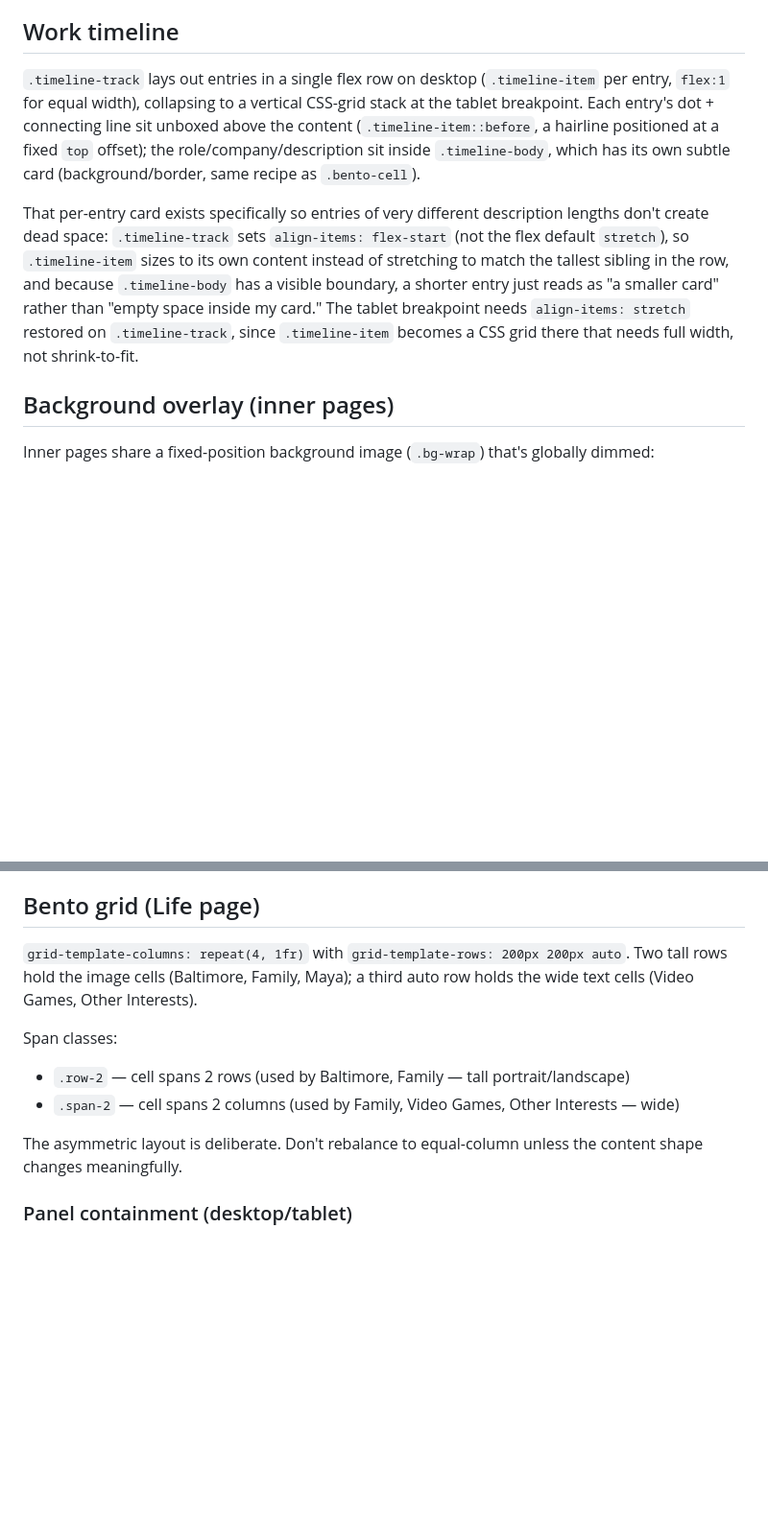
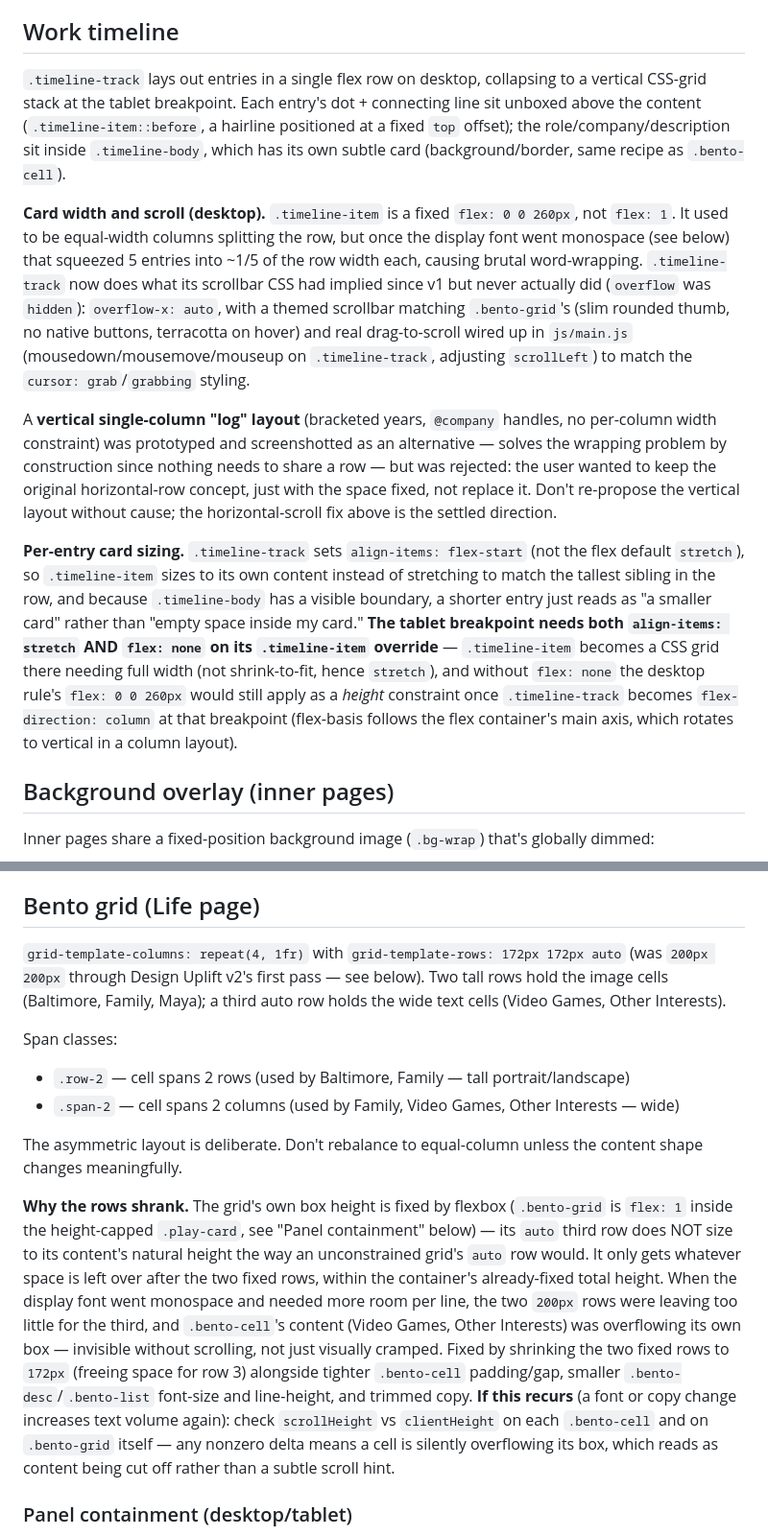
Before and after one commit to bmtuer/my-website, a Markdown page: docs/systems/visual-system.md, 2 parts joined by grey strips. Shown at 96% size. Rendered like a GitHub page; blank space fills up the shorter version.

```diff
--- a/docs/systems/visual-system.md
+++ b/docs/systems/visual-system.md
@@ -78,9 +78,13 @@ Architecture note: each card uses a *separate sibling element* for the frosted b
 
 ## Work timeline
 
-`.timeline-track` lays out entries in a single flex row on desktop (`.timeline-item` per entry, `flex:1` for equal width), collapsing to a vertical CSS-grid stack at the tablet breakpoint. Each entry's dot + connecting line sit unboxed above the content (`.timeline-item::before`, a hairline positioned at a fixed `top` offset); the role/company/description sit inside `.timeline-body`, which has its own subtle card (background/border, same recipe as `.bento-cell`).
+`.timeline-track` lays out entries in a single flex row on desktop, collapsing to a vertical CSS-grid stack at the tablet breakpoint. Each entry's dot + connecting line sit unboxed above the content (`.timeline-item::before`, a hairline positioned at a fixed `top` offset); the role/company/description sit inside `.timeline-body`, which has its own subtle card (background/border, same recipe as `.bento-cell`).
 
-That per-entry card exists specifically so entries of very different description lengths don't create dead space: `.timeline-track` sets `align-items: flex-start` (not the flex default `stretch`), so `.timeline-item` sizes to its own content instead of stretching to match the tallest sibling in the row, and because `.timeline-body` has a visible boundary, a shorter entry just reads as "a smaller card" rather than "empty space inside my card." The tablet breakpoint needs `align-items: stretch` restored on `.timeline-track`, since `.timeline-item` becomes a CSS grid there that needs full width, not shrink-to-fit.
+**Card width and scroll (desktop).** `.timeline-item` is a fixed `flex: 0 0 260px`, not `flex: 1`. It used to be equal-width columns splitting the row, but once the display font went monospace (see below) that squeezed 5 entries into ~1/5 of the row width each, causing brutal word-wrapping. `.timeline-track` now does what its scrollbar CSS had implied since v1 but never actually did (`overflow` was `hidden`): `overflow-x: auto`, with a themed scrollbar matching `.bento-grid`'s (slim rounded thumb, no native buttons, terracotta on hover) and real drag-to-scroll wired up in `js/main.js` (mousedown/mousemove/mouseup on `.timeline-track`, adjusting `scrollLeft`) to match the `cursor: grab`/`grabbing` styling.
+
+A **vertical single-column "log" layout** (bracketed years, `@company` handles, no per-column width constraint) was prototyped and screenshotted as an alternative — solves the wrapping problem by construction since nothing needs to share a row — but was rejected: the user wanted to keep the original horizontal-row concept, just with the space fixed, not replace it. Don't re-propose the vertical layout without cause; the horizontal-scroll fix above is the settled direction.
+
+**Per-entry card sizing.** `.timeline-track` sets `align-items: flex-start` (not the flex default `stretch`), so `.timeline-item` sizes to its own content instead of stretching to match the tallest sibling in the row, and because `.timeline-body` has a visible boundary, a shorter entry just reads as "a smaller card" rather than "empty space inside my card." **The tablet breakpoint needs both `align-items: stretch` AND `flex: none` on its `.timeline-item` override** — `.timeline-item` becomes a CSS grid there needing full width (not shrink-to-fit, hence `stretch`), and without `flex: none` the desktop rule's `flex: 0 0 260px` would still apply as a *height* constraint once `.timeline-track` becomes `flex-direction: column` at that breakpoint (flex-basis follows the flex container's main axis, which rotates to vertical in a column layout).
 
 ## Background overlay (inner pages)
 
@@ -105,13 +109,15 @@ The dim is what makes cards win against the busy skyline. **Home (`.hero`) is in
 
 ## Bento grid (Life page)
 
-`grid-template-columns: repeat(4, 1fr)` with `grid-template-rows: 200px 200px auto`. Two tall rows hold the image cells (Baltimore, Family, Maya); a third auto row holds the wide text cells (Video Games, Other Interests).
+`grid-template-columns: repeat(4, 1fr)` with `grid-template-rows: 172px 172px auto` (was `200px 200px` through Design Uplift v2's first pass — see below). Two tall rows hold the image cells (Baltimore, Family, Maya); a third auto row holds the wide text cells (Video Games, Other Interests).
 
 Span classes:
 - `.row-2` — cell spans 2 rows (used by Baltimore, Family — tall portrait/landscape)
 - `.span-2` — cell spans 2 columns (used by Family, Video Games, Other Interests — wide)
 
 The asymmetric layout is deliberate. Don't rebalance to equal-column unless the content shape changes meaningfully.
+
+**Why the rows shrank.** The grid's own box height is fixed by flexbox (`.bento-grid` is `flex: 1` inside the height-capped `.play-card`, see "Panel containment" below) — its `auto` third row does NOT size to its content's natural height the way an unconstrained grid's `auto` row would. It only gets whatever space is left over after the two fixed rows, within the container's already-fixed total height. When the display font went monospace and needed more room per line, the two `200px` rows were leaving too little for the third, and `.bento-cell`'s content (Video Games, Other Interests) was overflowing its own box — invisible without scrolling, not just visually cramped. Fixed by shrinking the two fixed rows to `172px` (freeing space for row 3) alongside tighter `.bento-cell` padding/gap, smaller `.bento-desc`/`.bento-list` font-size and line-height, and trimmed copy. **If this recurs** (a font or copy change increases text volume again): check `scrollHeight` vs `clientHeight` on each `.bento-cell` and on `.bento-grid` itself — any nonzero delta means a cell is silently overflowing its box, which reads as content being cut off rather than a subtle scroll hint.
 
 ### Panel containment (desktop/tablet)
 
```
Also changed, not shown: plans/shipped/2026-09-19-design-uplift-v2.md (+20 -0 lines).
